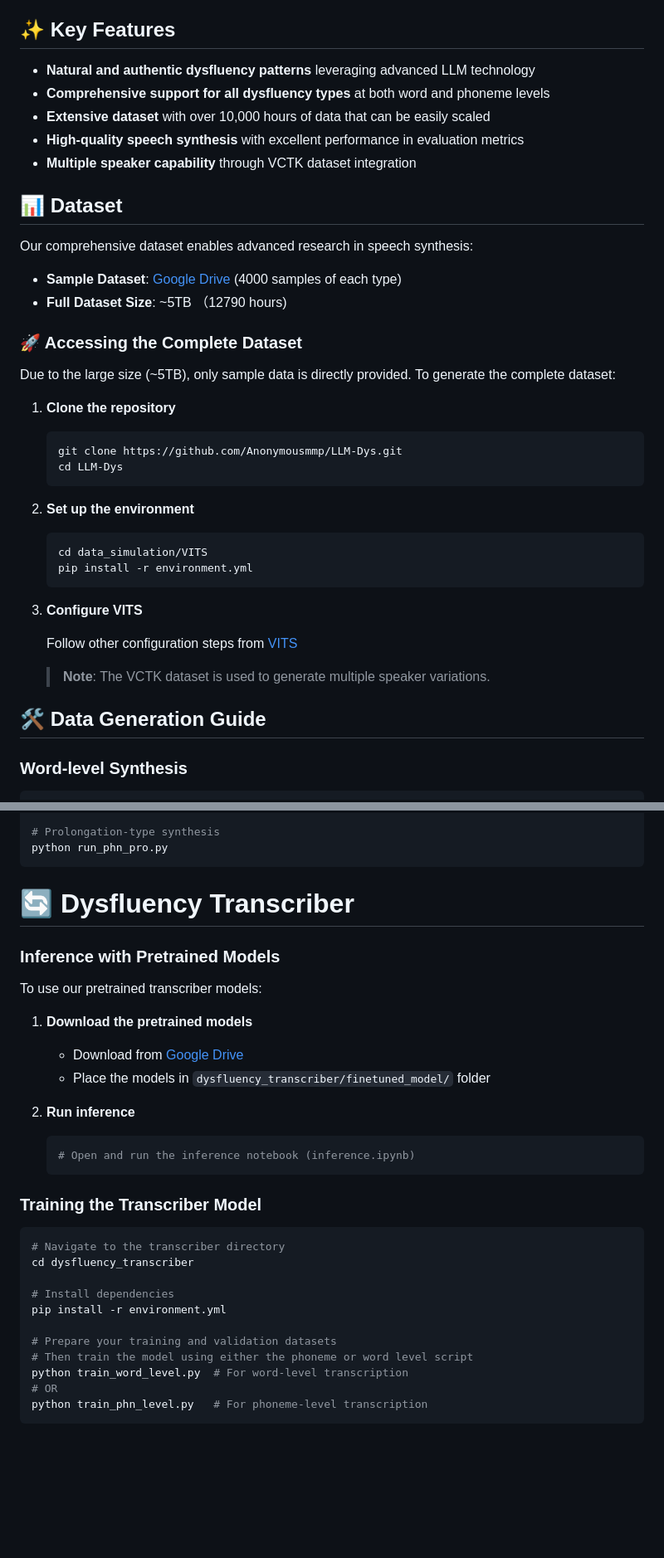
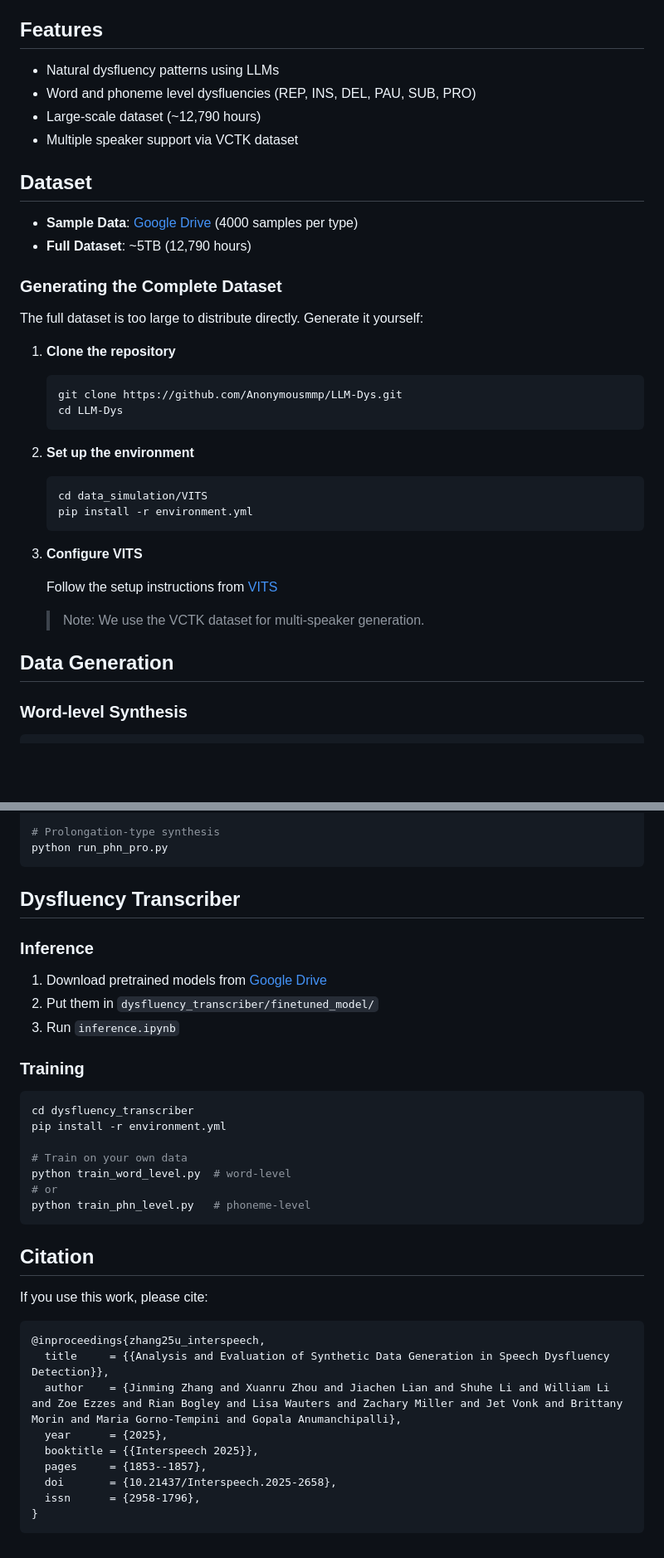
Before and after one commit to Berkeley-Speech-Group/LLM-Dys, a Markdown page: README.md, 2 parts joined by grey strips. Shown: that part at 83% size. Drawn GitHub-style; blank space fills up the shorter version.

````diff
--- a/README.md
+++ b/README.md
@@ -42,27 +38,24 @@ Our system supports multiple types of dysfluency at different linguistic levels:
   - *Example*: "wiː nˈiː **&lt;prolong&gt;** d tʊ ɪmpɹˈuːv pɹədˈʌkʃən ɪfˈɪʃənsi." (We need to improve production efficiency.)
 
 
-## ✨ Key Features
+## Features
 
-- **Natural and authentic dysfluency patterns** leveraging advanced LLM technology
-- **Comprehensive support for all dysfluency types** at both word and phoneme levels
-- **Extensive dataset** with over 10,000 hours of data that can be easily scaled
-- **High-quality speech synthesis** with excellent performance in evaluation metrics
-- **Multiple speaker capability** through VCTK dataset integration
+- Natural dysfluency patterns using LLMs
+- Word and phoneme level dysfluencies (REP, INS, DEL, PAU, SUB, PRO)
+- Large-scale dataset (~12,790 hours)
+- Multiple speaker support via VCTK dataset
 
 
 
 
-## 📊 Dataset
+## Dataset
 
-Our comprehensive dataset enables advanced research in speech synthesis:
+- **Sample Data**: [Google Drive](https://drive.google.com/drive/folders/14LlchEh2PJqhpewztIDh-9hUFF2AAkYr?usp=sharing) (4000 samples per type)
+- **Full Dataset**: ~5TB (12,790 hours)
 
-- **Sample Dataset**: [Google Drive](https://drive.google.com/drive/folders/14LlchEh2PJqhpewztIDh-9hUFF2AAkYr?usp=sharing) (4000 samples of each type)
-- **Full Dataset Size**: ~5TB （12790 hours)
+### Generating the Complete Dataset
 
-### 🚀 Accessing the Complete Dataset
-
-Due to the large size (~5TB), only sample data is directly provided. To generate the complete dataset:
+The full dataset is too large to distribute directly. Generate it yourself:
 
 1. **Clone the repository**
    ```bash
@@ -78,11 +71,11 @@ Due to the large size (~5TB), only sample data is directly provided. To generate
 
 3. **Configure VITS**
 
-   Follow other configuration steps from [VITS](https://github.com/jaywalnut310/vits)
+   Follow the setup instructions from [VITS](https://github.com/jaywalnut310/vits)
 
-   > **Note**: The VCTK dataset is used to generate multiple speaker variations.
+   > Note: We use the VCTK dataset for multi-speaker generation.
 
-## 🛠️ Data Generation Guide
+## Data Generation
 
 ### Word-level Synthesis
 
@@ -116,54 +109,38 @@ python batch_pau_add.py # Refers to example usage commands in batch_pau_add.py
 python run_phn_pro.py
 ```
 
-# 🔄 Dysfluency Transcriber
+## Dysfluency Transcriber
 
-### Inference with Pretrained Models
+### Inference
 
-To use our pretrained transcriber models:
+1. Download pretrained models from [Google Drive](https://drive.google.com/drive/folders/1feIZcFZeKPQKwQ6_7d6ddyBFGM4mOE3h?usp=sharing)
+2. Put them in `dysfluency_transcriber/finetuned_model/`
+3. Run `inference.ipynb`
 
-1. **Download the pretrained models**
-   - Download from [Google Drive](https://drive.google.com/drive/folders/1feIZcFZeKPQKwQ6_7d6ddyBFGM4mOE3h?usp=sharing)
-   - Place the models in `dysfluency_transcriber/finetuned_model/` folder
-
-2. **Run inference**
-   ```bash
-   # Open and run the inference notebook (inference.ipynb)
-   ```
-
-### Training the Transcriber Model
+### Training
 
 ```bash
-# Navigate to the transcriber directory
 cd dysfluency_transcriber
-
-# Install dependencies
 pip install -r environment.yml
 
-# Prepare your training and validation datasets
-# Then train the model using either the phoneme or word level script
-python train_word_level.py  # For word-level transcription
-# OR
-python train_phn_level.py   # For phoneme-level transcription
+# Train on your own data
+python train_word_level.py  # word-level
+# or
+python train_phn_level.py   # phoneme-level
 ```
-<!-- ## 📝 Citation
 
-If you use this dataset in your research, please cite:
+## Citation
 
-```
-@misc{LLM-Dys,
-  author = {Anonymous Authors},
-  title = {LLM-Dys: Dysfluent Speech Synthesis Using Large Language Models},
-  year = {2025},
-  publisher = {GitHub},
-  url = {https://github.com/Anonymousmmp/LLM-Dys}
+If you use this work, please cite:
+
+```bibtex
+@inproceedings{zhang25u_interspeech,
+  title     = {{Analysis and Evaluation of Synthetic Data Generation in Speech Dysfluency Detection}},
+  author    = {Jinming Zhang and Xuanru Zhou and Jiachen Lian and Shuhe Li and William Li and Zoe Ezzes and Rian Bogley and Lisa Wauters and Zachary Miller and Jet Vonk and Brittany Morin and Maria Gorno-Tempini and Gopala Anumanchipalli},
+  year      = {2025},
+  booktitle = {{Interspeech 2025}},
+  pages     = {1853--1857},
+  doi       = {10.21437/Interspeech.2025-2658},
+  issn      = {2958-1796},
 }
 ```
-
-## 📄 License
-
-This project is released under the MIT License. See the [LICENSE](LICENSE) file for details.
-
-## 📬 Contact
-
-For questions or support, please [open an issue](https://github.com/Anonymousmmp/LLM-Dys/issues) on our GitHub repository. -->
````
Also changed, not shown: other parts of README.md (+5 -9 lines).
